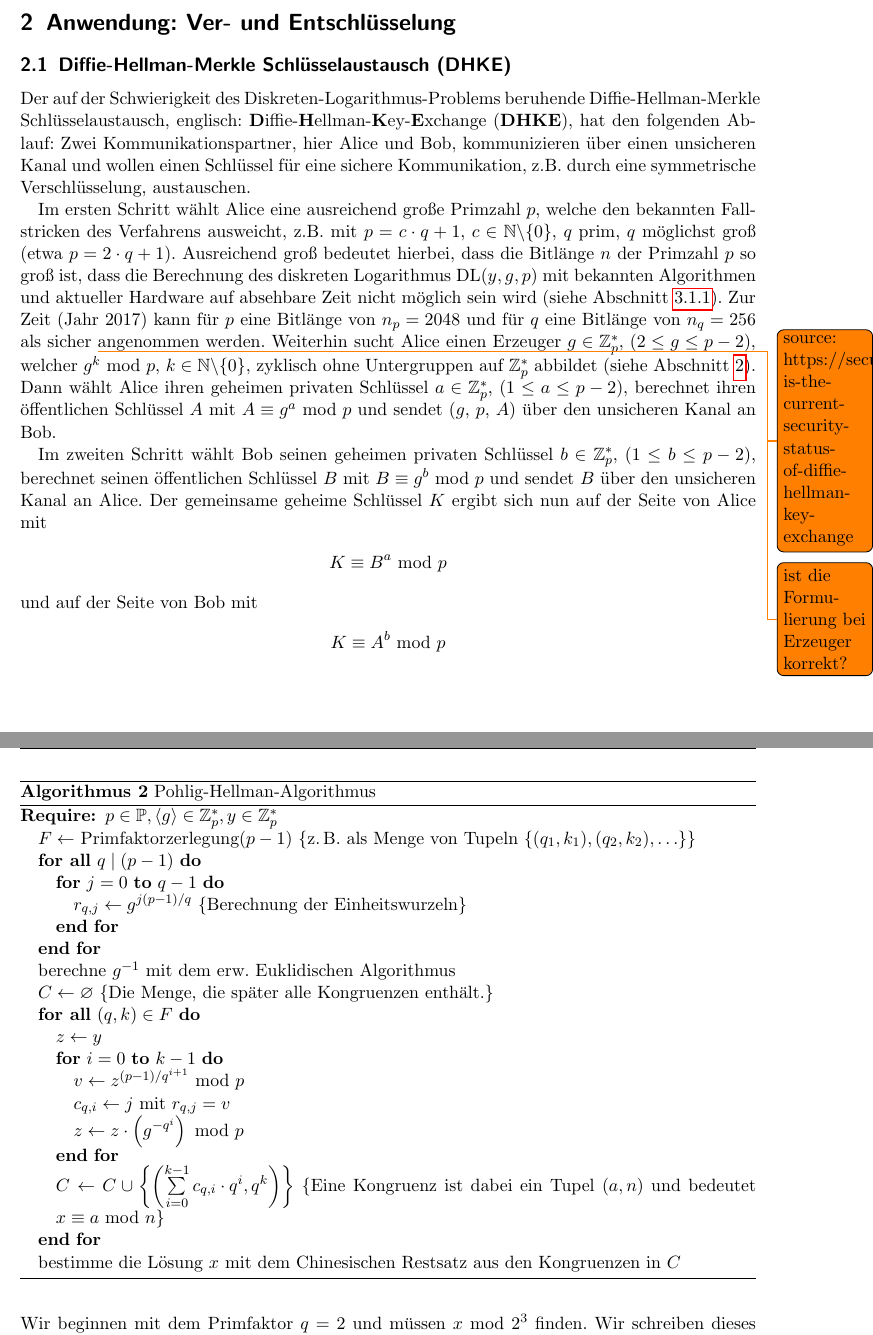
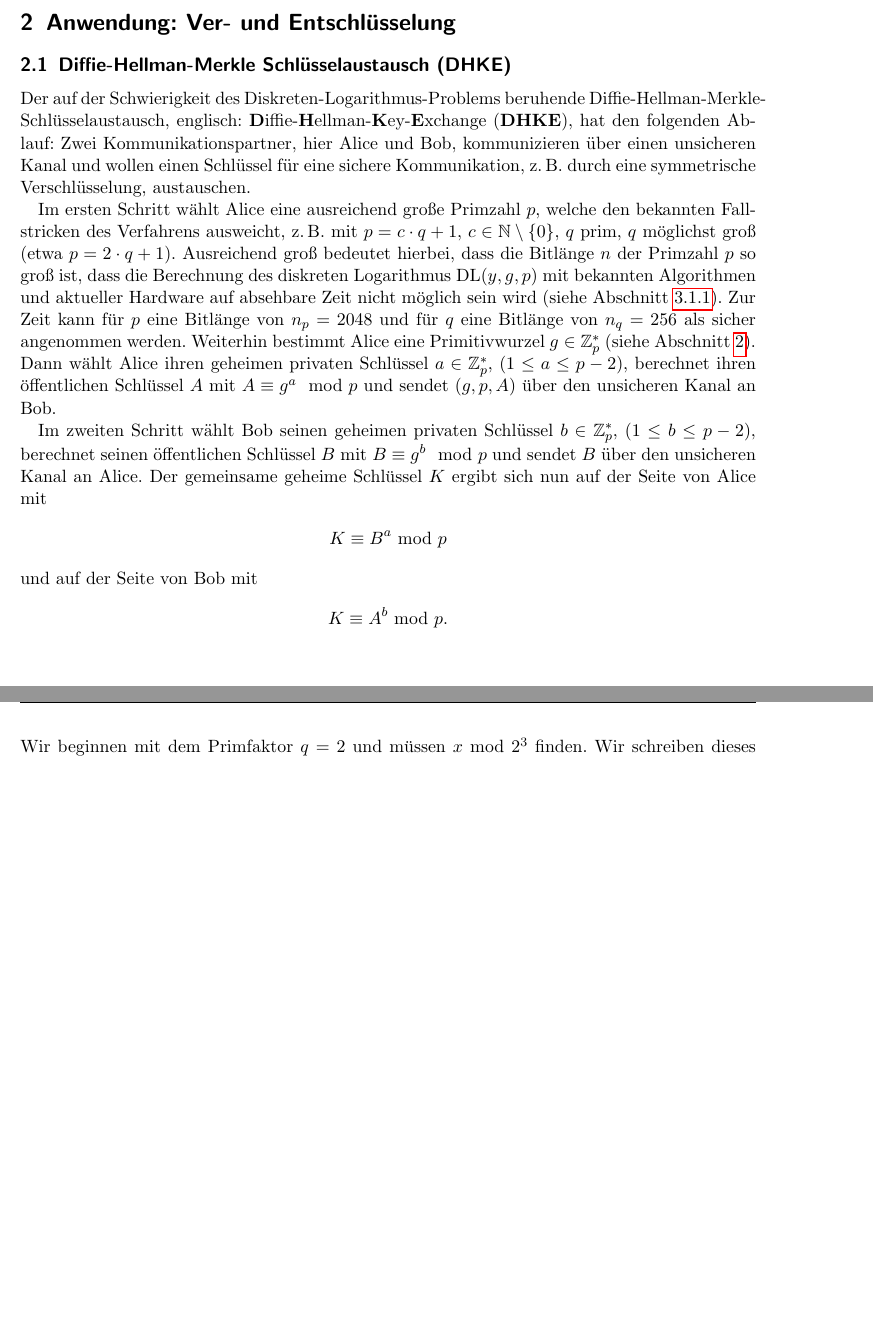
Before and after one commit to hutchison/Seminar_Public_Key_Kryptographie, a LaTeX paper (ausarbeitung.tex): two parts of pages 5 and 12 of 13 before the commit and two parts of pages 5 and 12 of 12 after it, joined at a grey line, cut so that both start at the same text, the shorter picture padded with empty space. Compiled offline with pdfLaTeX.

Commit message:
restored changes of martin that I overwrote by accident in my chapter DHKE

```diff
--- a/ausarbeitung.tex
+++ b/ausarbeitung.tex
@@ -335,42 +335,40 @@ benötigt werden.
 \label{sub:diffie_hellman_key_exchange}
 
 Der auf der Schwierigkeit des Diskreten-Logarithmus-Problems beruhende
-Diffie-Hellman-Merkle Schlüsselaustausch, englisch:
+Diffie-Hellman-Merkle-Schlüsselaustausch, englisch:
 \textbf{D}iffie-\textbf{H}ellman-\textbf{K}ey-\textbf{E}xchange (\textbf{DHKE}),
 hat den folgenden Ablauf:
 Zwei Kommunikationspartner, hier Alice und Bob, kommunizieren über einen
-unsicheren Kanal und wollen einen Schlüssel für eine sichere Kommunikation, z.B.
-durch eine symmetrische Verschlüsselung, austauschen.
+unsicheren Kanal und wollen einen Schlüssel für eine sichere Kommunikation,
+z.\,B. durch eine symmetrische Verschlüsselung, austauschen.
 
 Im ersten Schritt wählt Alice eine ausreichend große Primzahl $p$, welche den
-bekannten Fallstricken des Verfahrens ausweicht, z.B. mit $p = c \cdot q+1$, $c
-\in \N\backslash\{0\}$, $q$ prim, $q$ möglichst groß (etwa $p = 2 \cdot q + 1$).
-Ausreichend groß bedeutet hierbei, dass die Bitlänge $n$ der Primzahl $p$ so
-groß ist, dass die Berechnung des diskreten Logarithmus $\text{DL}(y,g,p)$ mit
-bekannten Algorithmen und aktueller Hardware auf absehbare Zeit nicht möglich
-sein wird (siehe Abschnitt~\ref{ssub:komplexitaet_naiver_algorithmus}). Zur Zeit
-(Jahr 2017) kann für $p$ eine Bitlänge von $n_p = 2048$ und für $q$ eine
-Bitlänge von $n_q = 256$ als
-sicher \todo{source:
-https://security.stackexchange.com/questions/112313/what-is-the-current-security-status-of-diffie-hellman-key-exchange}angenommen
-werden. Weiterhin sucht Alice einen \todo{ist die Formulierung bei Erzeuger
-korrekt?}Erzeuger $g \in \Z_p^*$, $(2 \leq g \leq p-2)$, welcher $g^k \Mod{p}$,
-$k \in \N \backslash \{0\}$, zyklisch ohne Untergruppen auf $\Z_p^*$ abbildet
-(siehe Abschnitt~\ref{def:erzeuger}). Dann wählt Alice ihren geheimen privaten
-Schlüssel $a \in \Z_p^*$, $(1 \leq a \leq p-2)$,  berechnet ihren öffentlichen
-Schlüssel $A$ mit $A \equiv g^a \Mod{p}$ und sendet ($g$, $p$, $A$) über den
-unsicheren Kanal an Bob.
+bekannten Fallstricken des Verfahrens ausweicht, z.\,B. mit $p = c \cdot q+1$,
+$c \in \N \setminus \{ 0 \}$, $q$ prim, $q$ möglichst groß (etwa
+$p = 2 \cdot q + 1$).
+Ausreichend groß bedeutet hierbei, dass die Bitlänge $n$ der Primzahl $p$
+so groß ist, dass die Berechnung des diskreten Logarithmus $\text{DL}(y,g,p)$
+mit bekannten Algorithmen und aktueller Hardware auf absehbare Zeit nicht
+möglich sein wird (siehe Abschnitt~\ref{ssub:komplexitaet_naiver_algorithmus}).
+Zur Zeit kann für $p$ eine Bitlänge von $n_p = 2048$ und für $q$ eine Bitlänge
+von $n_q = 256$ als sicher angenommen werden.
+Weiterhin bestimmt Alice eine Primitivwurzel $g \in \Z_p^*$ (siehe
+Abschnitt~\ref{def:erzeuger}).
+Dann wählt Alice ihren geheimen privaten Schlüssel
+$a \in \Z_p^*$, $(1 \leq a \leq p-2)$, berechnet ihren öffentlichen Schlüssel
+$A$ mit $A \equiv g^a \mod p$ und sendet $(g, p, A)$ über den unsicheren Kanal
+an Bob.
 
 Im zweiten Schritt wählt Bob seinen geheimen privaten Schlüssel $b \in \Z_p^*$,
-$(1 \leq b \leq p-2)$, berechnet seinen öffentlichen Schlüssel $B$ mit $B \equiv
-g^b \Mod{p}$ und sendet $B$ über den unsicheren Kanal an Alice.
+$(1 \leq b \leq p-2)$, berechnet seinen öffentlichen Schlüssel $B$ mit
+$B \equiv g^b \mod p$ und sendet $B$ über den unsicheren Kanal an Alice.
 Der gemeinsame geheime Schlüssel $K$ ergibt sich nun auf der Seite von Alice mit
 \begin{align*}
-  K \equiv B^a \Mod{p}
+	K \equiv B^a \Mod{p}
 \end{align*}
 und auf der Seite von Bob mit
 \begin{align*}
-  K \equiv A^b \Mod{p}
+	K \equiv A^b \Mod{p} \text{.}
 \end{align*}
 
 \begin{figure}[H]
@@ -659,41 +644,6 @@ Abschließend erhalten wir die Kongruenz $x \Mod{q^k}$. Wenn wir dieses Verfahre
 für jeden Primfaktor von $p-1$ durchgeführt haben, nutzen wir den Chinesischen
 Restsatz um $x$ zu bestimmen.
 
-\begin{algorithm}
-  \caption{Pohlig-Hellman-Algorithmus}
-  \begin{algorithmic}\label{alg:dlog_ph}
-    \REQUIRE{$p \in \P, \left\langle g \right\rangle \in \Z_p^*, y \in \Z_p^*$}
-    \STATE{$F \leftarrow$ Primfaktorzerlegung$(p-1)$}
-    \COMMENT{z.\,B. als Menge von Tupeln $\{(q_1, k_1), (q_2, k_2), \ldots\}$}
-    \FORALL{$q \mid (p-1)$}
-      \FOR{$j = 0$ \TO $q-1$}
-        \STATE{$r_{q, j} \leftarrow g^{j(p-1)/q}$}
-        \COMMENT{Berechnung der Einheitswurzeln}
-      \ENDFOR{}
-    \ENDFOR{}
-    \STATE{berechne $g^{-1}$ mit dem erw. Euklidischen Algorithmus}
-    \STATE{$C \leftarrow \varnothing$}
-    \COMMENT{Die Menge, die später alle Kongruenzen enthält.}
-    \FORALL{$(q, k) \in F$}
-      \STATE{$z \leftarrow y$}
-      \FOR{$i = 0$ \TO $k-1$}
-        \STATE{$v \leftarrow z^{(p-1)/q^{i+1}} \Mod{p}$}
-        \STATE{$c_{q, i} \leftarrow j$ mit $r_{q,j} = v$}
-        \STATE{$z \leftarrow z \cdot \left(g^{-q^i}\right) \Mod{p}$}
-      \ENDFOR{}
-      \STATE{$C \leftarrow C \cup \left\{ \left(
-          \sum\limits_{i=0}^{k-1} c_{q, i} \cdot q^i,
-          q^k
-        \right) \right\}
-      $}
-      \COMMENT{Eine Kongruenz ist dabei ein Tupel $(a, n)$ und bedeutet $x
-      \equiv a \Mod{n}$}
-    \ENDFOR{}
-    \STATE{bestimme die Lösung $x$ mit dem Chinesischen Restsatz aus den
-    Kongruenzen in $C$}
-  \end{algorithmic}
-\end{algorithm}
-
 \begin{beispiel}[Pohlig-Hellman-Algorithmus]
   Wir betrachten $\Z_p^*$ mit $p = 1801$ und dem Erzeuger $g = 13$. Gesucht ist
   jenes $x$ mit $g^x \equiv 111 \Mod{p}$. Die Primfaktorzerlegung von $p-1$ ist
```
Also changed, not shown: ausarbeitung.tex (46 more changed lines).
